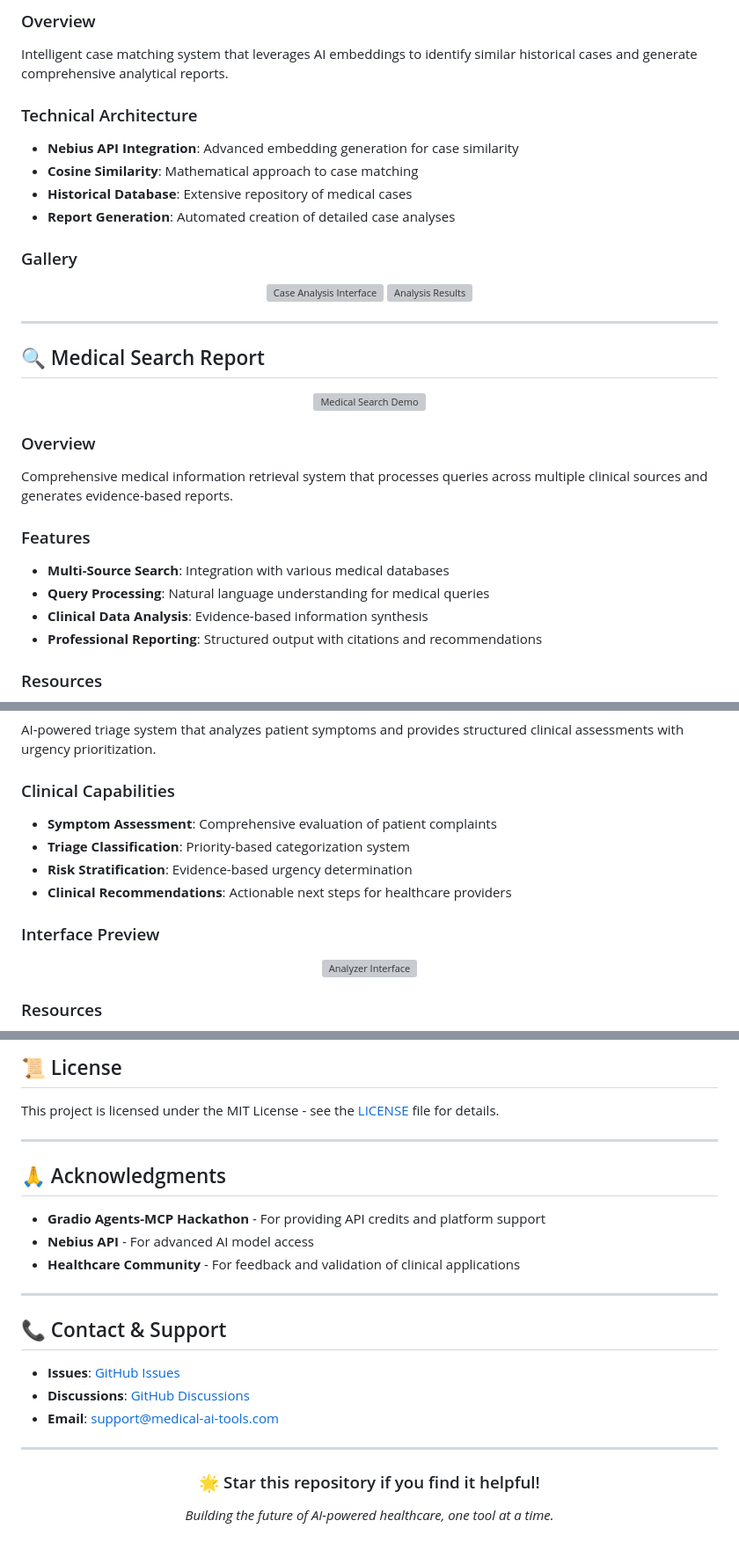
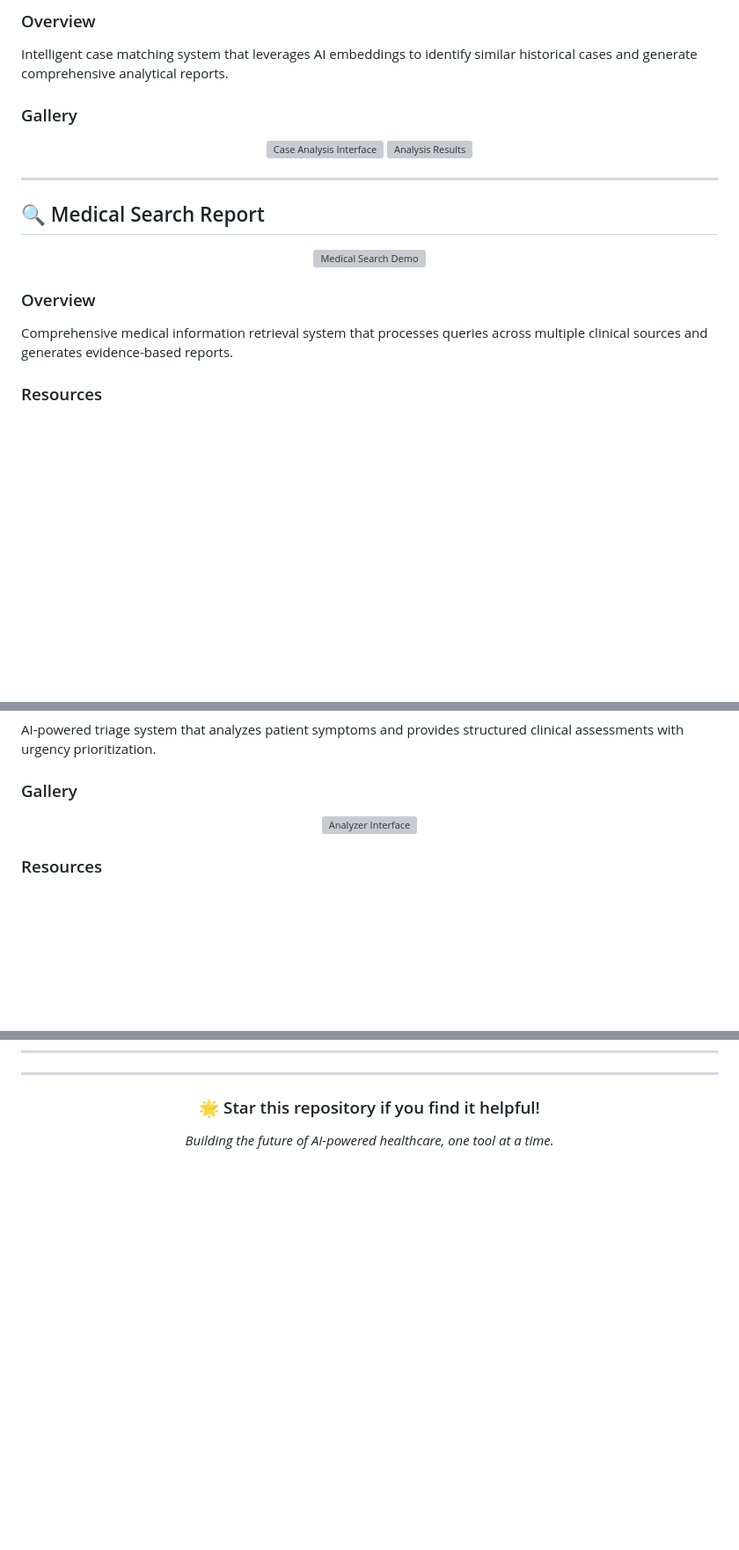
Before and after one commit to nbahador/healthcare-ai-demos-api, a Markdown page: README.md, 3 parts joined by grey strips. Shown at 88% size. Rendered like a GitHub page; blank space fills up the shorter version; grey boxes are pictures that could not be loaded.

```diff
--- a/README.md
+++ b/README.md
@@ -66,12 +52,6 @@ Advanced environmental risk assessment system that analyzes images to identify p
 
 ### Overview
 Intelligent case matching system that leverages AI embeddings to identify similar historical cases and generate comprehensive analytical reports.
-
-### Technical Architecture
-- **Nebius API Integration**: Advanced embedding generation for case similarity
-- **Cosine Similarity**: Mathematical approach to case matching
-- **Historical Database**: Extensive repository of medical cases
-- **Report Generation**: Automated creation of detailed case analyses
 
 ### Gallery
 <div align="center">
@@ -90,12 +70,6 @@ Intelligent case matching system that leverages AI embeddings to identify simila
 ### Overview
 Comprehensive medical information retrieval system that processes queries across multiple clinical sources and generates evidence-based reports.
 
-### Features
-- **Multi-Source Search**: Integration with various medical databases
-- **Query Processing**: Natural language understanding for medical queries
-- **Clinical Data Analysis**: Evidence-based information synthesis
-- **Professional Reporting**: Structured output with citations and recommendations
-
 ### Resources
 - 🔄 **[Interactive Workflow](https://nbahador.github.io/healthcare-ai-demos-api/Medical_Search_Report/workflow.html)** - Five-step process visualization
 - 📄 **[Sample Report](https://nbahador.github.io/healthcare-ai-demos-api/Medical_Search_Report/medical_report.html)** - Clinical analysis for 60-year-old female patient
@@ -133,13 +100,7 @@ Advanced case documentation system that extracts structured information from med
 ### Overview
 AI-powered triage system that analyzes patient symptoms and provides structured clinical assessments with urgency prioritization.
 
-### Clinical Capabilities
-- **Symptom Assessment**: Comprehensive evaluation of patient complaints
-- **Triage Classification**: Priority-based categorization system
-- **Risk Stratification**: Evidence-based urgency determination
-- **Clinical Recommendations**: Actionable next steps for healthcare providers
-
-### Interface Preview
+### Gallery
 <div align="center">
   <img src="https://nbahador.github.io/healthcare-ai-demos-api/Medical_Symptom_Analyzer/demo1.png" alt="Analyzer Interface" width="600" />
 </div>
@@ -280,22 +184,3 @@ We welcome contributions to improve and expand these healthcare AI tools. Please
-## 📜 License
-
-This project is licensed under the MIT License - see the [LICENSE](LICENSE) file for details.
-
----
-
-## 🙏 Acknowledgments
-
-- **Gradio Agents-MCP Hackathon** - For providing API credits and platform support
-- **Nebius API** - For advanced AI model access
-- **Healthcare Community** - For feedback and validation of clinical applications
-
----
-
-## 📞 Contact & Support
-
-- **Issues**: [GitHub Issues](https://github.com/your-repo/medical-ai-tools/issues)
-- **Discussions**: [GitHub Discussions](https://github.com/your-repo/medical-ai-tools/discussions)
-- **Email**: support@medical-ai-tools.com
 
 ---
 
```
Also changed, not shown: other parts of README.md (+6 -84 lines).
